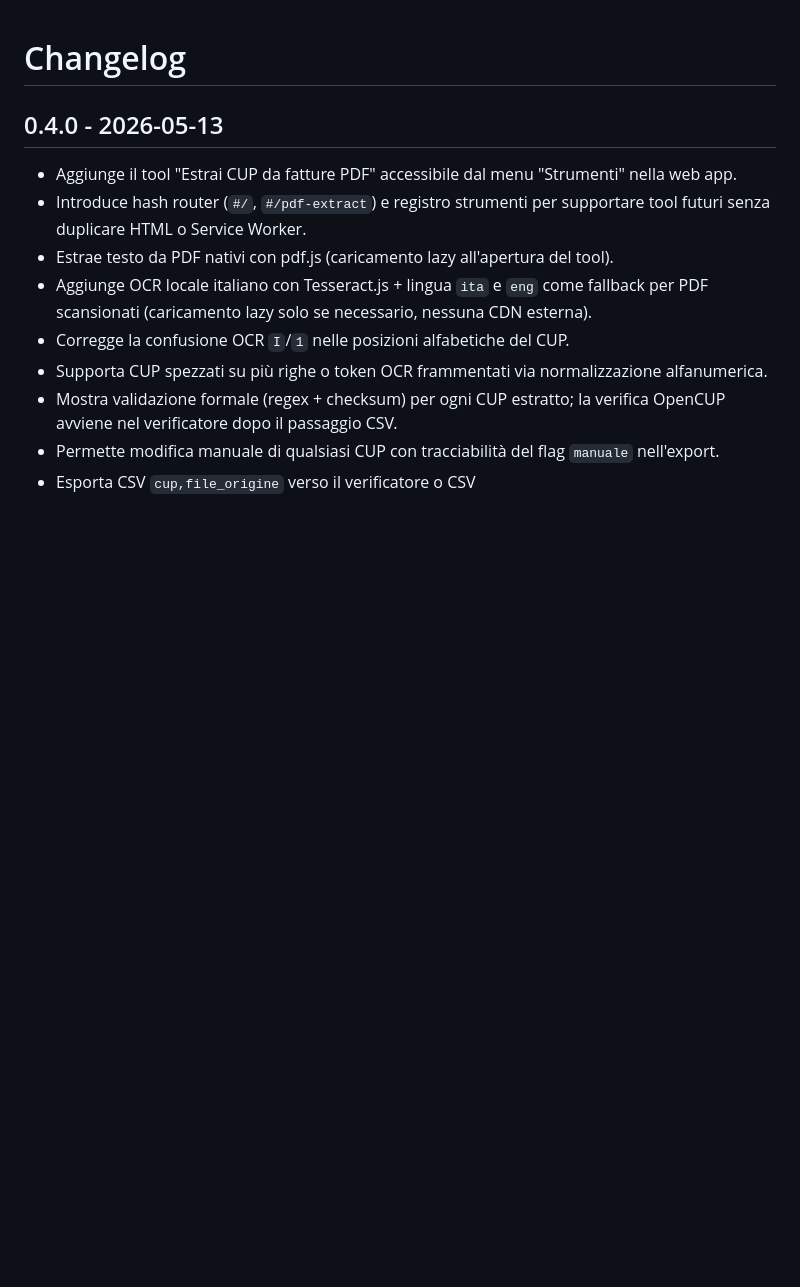
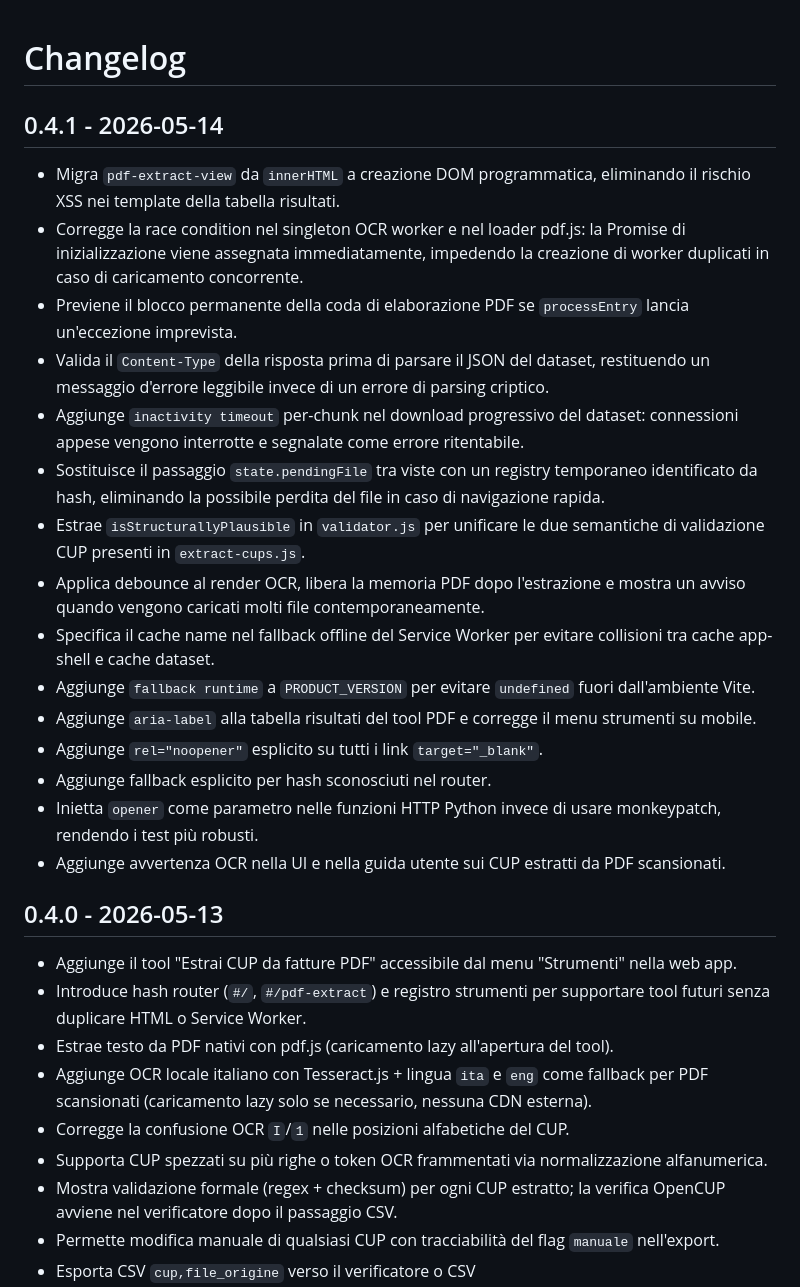
Before and after one commit to ale-saglia/cup-check, a Markdown page: CHANGELOG.md, the part around the change. Drawn GitHub-style; blank space fills up the shorter version.

Commit message:
chore(release): bump a 0.4.1

```diff
--- a/CHANGELOG.md
+++ b/CHANGELOG.md
@@ -1,4 +1,22 @@
 # Changelog
+
+## 0.4.1 - 2026-05-14
+
+- Migra `pdf-extract-view` da `innerHTML` a creazione DOM programmatica, eliminando il rischio XSS nei template della tabella risultati.
+- Corregge la race condition nel singleton OCR worker e nel loader pdf.js: la Promise di inizializzazione viene assegnata immediatamente, impedendo la creazione di worker duplicati in caso di caricamento concorrente.
+- Previene il blocco permanente della coda di elaborazione PDF se `processEntry` lancia un'eccezione imprevista.
+- Valida il `Content-Type` della risposta prima di parsare il JSON del dataset, restituendo un messaggio d'errore leggibile invece di un errore di parsing criptico.
+- Aggiunge `inactivity timeout` per-chunk nel download progressivo del dataset: connessioni appese vengono interrotte e segnalate come errore ritentabile.
+- Sostituisce il passaggio `state.pendingFile` tra viste con un registry temporaneo identificato da hash, eliminando la possibile perdita del file in caso di navigazione rapida.
+- Estrae `isStructurallyPlausible` in `validator.js` per unificare le due semantiche di validazione CUP presenti in `extract-cups.js`.
+- Applica debounce al render OCR, libera la memoria PDF dopo l'estrazione e mostra un avviso quando vengono caricati molti file contemporaneamente.
+- Specifica il cache name nel fallback offline del Service Worker per evitare collisioni tra cache app-shell e cache dataset.
+- Aggiunge `fallback runtime` a `PRODUCT_VERSION` per evitare `undefined` fuori dall'ambiente Vite.
+- Aggiunge `aria-label` alla tabella risultati del tool PDF e corregge il menu strumenti su mobile.
+- Aggiunge `rel="noopener"` esplicito su tutti i link `target="_blank"`.
+- Aggiunge fallback esplicito per hash sconosciuti nel router.
+- Inietta `opener` come parametro nelle funzioni HTTP Python invece di usare monkeypatch, rendendo i test più robusti.
+- Aggiunge avvertenza OCR nella UI e nella guida utente sui CUP estratti da PDF scansionati.
 
 ## 0.4.0 - 2026-05-13
 
```
Also changed, not shown: README.md (+2 -2 lines).
